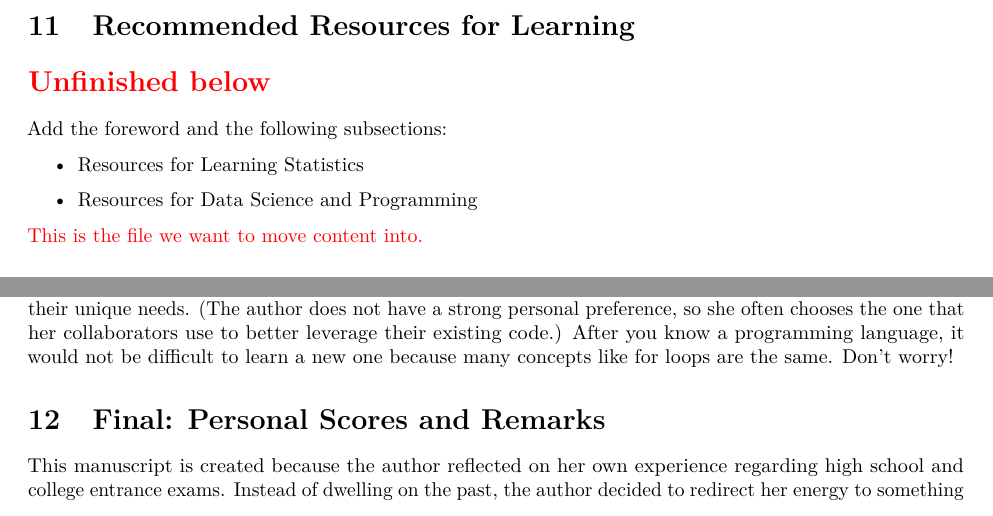
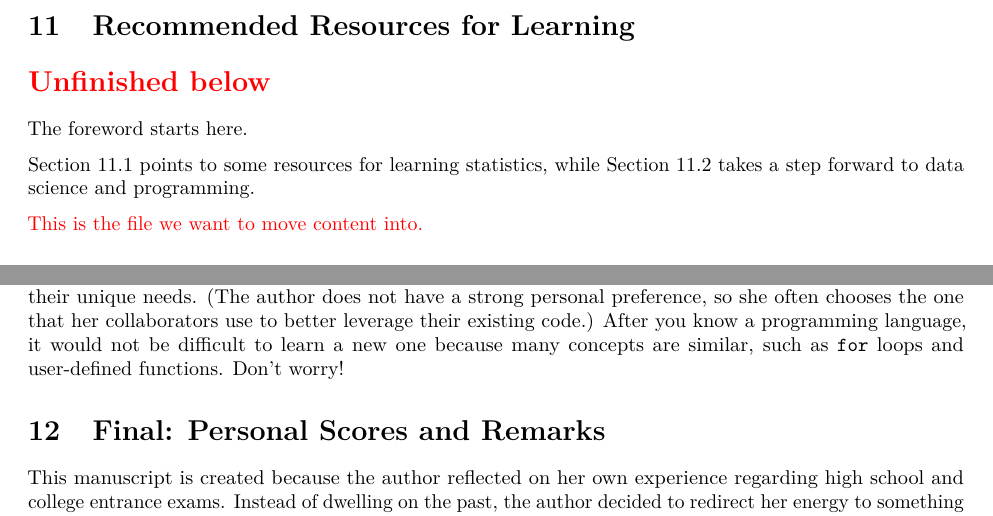
Before and after one commit to star1327p/Exam-Scores-PTT, an R Markdown document (PTT_Analysis_of_Test_Scores_Unfinished.Rmd): two parts of pages 54 and 56 of 60, joined at a grey line, cut so that both start at the same text. The pictures show the output file PTT_Analysis_of_Test_Scores_Unfinished.pdf that the author committed with the source.

Commit message:
started the foreword for recommended learning resources

````diff
--- a/PTT_Analysis_of_Test_Scores_Unfinished.Rmd
+++ b/PTT_Analysis_of_Test_Scores_Unfinished.Rmd
@@ -190,11 +190,10 @@ Add my thoughts about categorical data analysis (e.g. proportional hazards model
 
 \section*{\textcolor{red}{Unfinished below}}
 
-Add the foreword and the following subsections:
+The foreword starts here.
 
-- Resources for Learning Statistics
+Section \ref{learning-statistics} points to some resources for learning statistics, while Section \ref{learning-data-science} takes a step forward to data science and programming.
 
-- Resources for Data Science and Programming
 
 ```{r include-additional-resources, child = '11-Additional-Resources.Rmd'}
 ```
@@ -225,7 +224,7 @@ The graphs in this manuscript are mainly for demonstration; they are created usi
 
 The $\mathsf{R}$ code is also for demonstration. The author makes every effort to ensure correctness and readability of the code, but errors and inconsistencies are inevitable. Since this is an open-source project on GitHub,^[<https://github.com/star1327p/Exam-Scores-PTT>] readers are welcome to make a pull request and/or report any issues. To learn more about better coding styles, we recommend the computer science books *Clean Code* \cite{martin2009clean} and *Code Complete* \cite{mcconnell2004code}. For complex operations in $\mathsf{R}$, we recommend the $\mathsf{R}$ package `tidyverse` \cite{r-tidyverse} because it provides a fast, efficient, and organized workflow for general data modeling.^[<https://www.r-bloggers.com/2018/09/why-learn-the-tidyverse/>] The book \textit{$\mathsf{R}$ for Data Science: Import, Tidy, Transform, Visualize, and Model Data} \cite{wickham2016r} demonstrates an end-to-end cycle of using `tidyverse` in data science.
 
-In addition to $\mathsf{R}$, Python is another commonly-used programming language in data science. Python is an object-oriented language which is closer to software development, while $\mathsf{R}$ is more focused on statistical models.^[<https://www.datacamp.com/tutorial/r-or-python-for-data-analysis>] Our suggestion is to learn both $\mathsf{R}$ and Python, so that the readers get to choose the one that fits their unique needs. (The author does not have a strong personal preference, so she often chooses the one that her collaborators use to better leverage their existing code.) After you know a programming language, it would not be difficult to learn a new one because many concepts like for loops are the same. Don't worry!
+In addition to $\mathsf{R}$, Python is another commonly-used programming language in data science. Python is an object-oriented language which is closer to software development, while $\mathsf{R}$ is more focused on statistical models.^[<https://www.datacamp.com/tutorial/r-or-python-for-data-analysis>] Our suggestion is to learn both $\mathsf{R}$ and Python, so that the readers get to choose the one that fits their unique needs. (The author does not have a strong personal preference, so she often chooses the one that her collaborators use to better leverage their existing code.) After you know a programming language, it would not be difficult to learn a new one because many concepts are similar, such as `for` loops and user-defined functions. Don't worry!
 
 # Final: Personal Scores and Remarks {#personal-remarks}
 
````
Also changed, not shown: PTT_Analysis_of_Test_Scores_Unfinished.pdf, PTT_Analysis_of_Test_Scores_Unfinished.Rmd (4 more changed lines).
